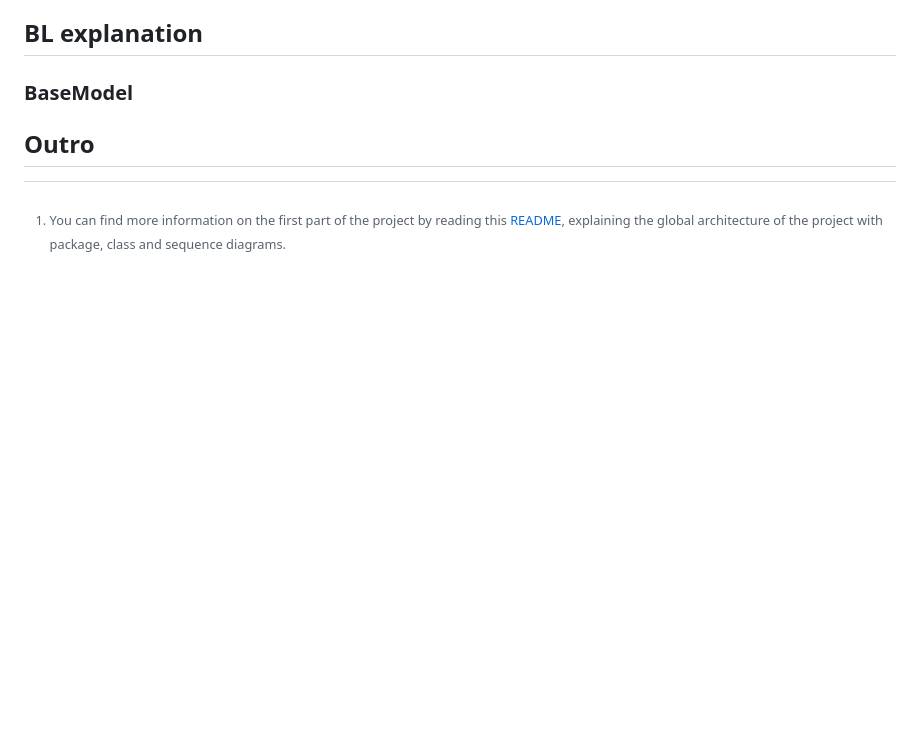
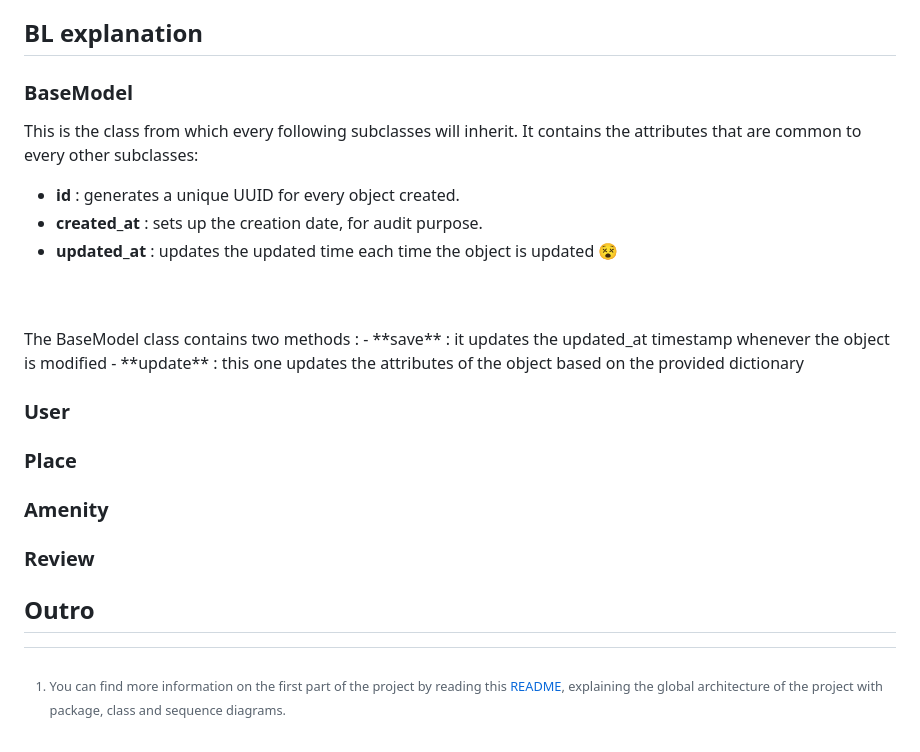
Before and after one commit to sarahwcqz/holbertonschool-hbnb, a Markdown page: part2/README.md, the part around the change. Drawn GitHub-style; blank space fills up the shorter version.

Commit message:
adding BaseModel explanation to README

```diff
--- a/part2/README.md
+++ b/part2/README.md
@@ -111,6 +111,29 @@ part2/
 
 ## BL explanation
 ### BaseModel
+This is the class from which every following subclasses will inherit.
+It contains the attributes that are common to every other subclasses:
+- **id**
+: generates a unique UUID for every object created.
+- **created_at**
+: sets up the creation date, for audit purpose.
+- **updated_at**
+: updates the updated time each time the object is updated :dizzy_face:
+<br>
+<br>
+The BaseModel class contains two methods :
+- **save**
+: it updates the updated_at timestamp whenever the object is modified
+- **update**
+: this one updates the attributes of the object based on the provided dictionary
+
+### User
+
+### Place
+
+### Amenity
+
+### Review
 
 
 ## Outro
```
